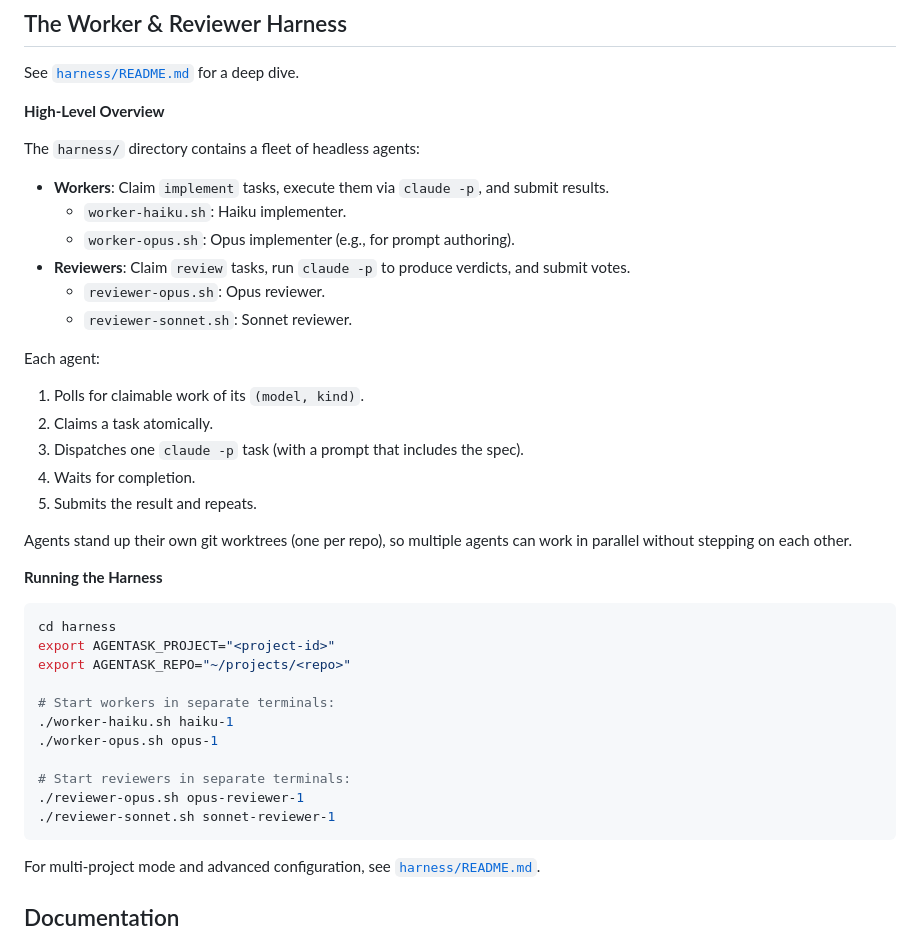
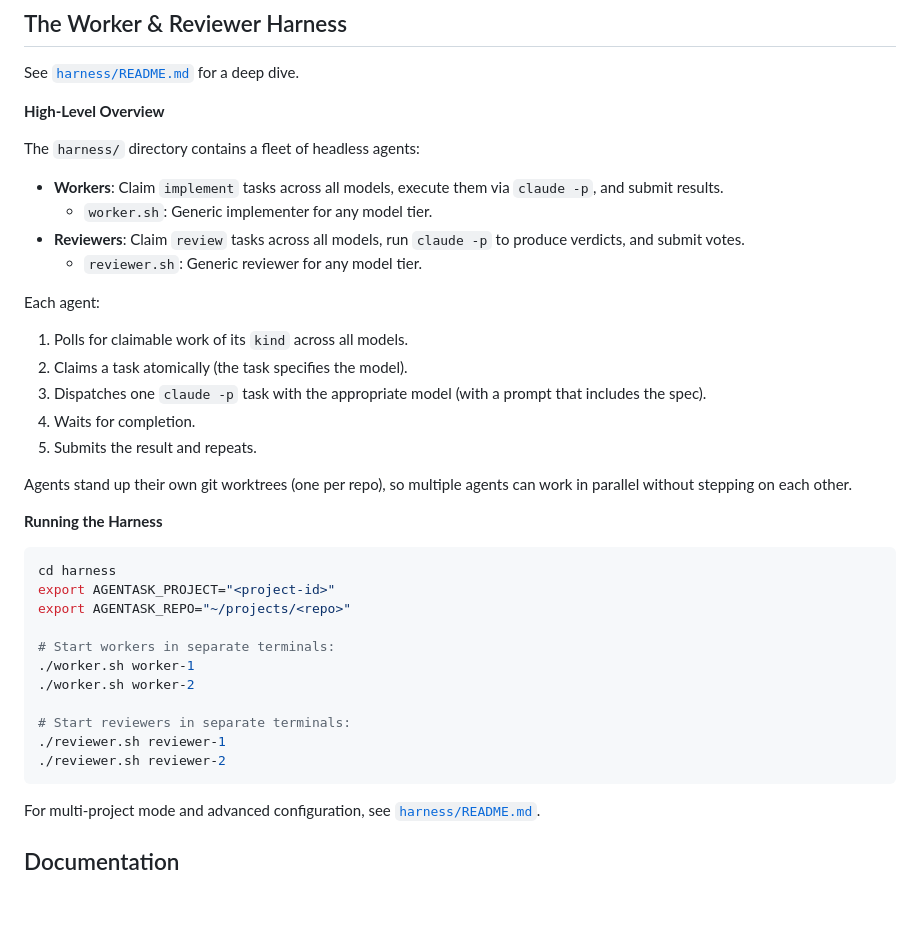
Before and after one commit to boldfield/agentask, a Markdown page: README.md, the part around the change. Drawn GitHub-style; blank space fills up the shorter version.

Commit message:
docs: update harness references to use generic worker.sh/reviewer.sh
Replace all examples and documentation of per-model wrappers
(worker-haiku.sh, worker-opus.sh, reviewer-opus.sh, reviewer-sonnet.sh)
with the new generic wrappers (worker.sh, reviewer.sh) that claim
work across all models. Update both main README and harness README.

Co-Authored-By: Claude (haiku) <noreply@anthropic.com>

````diff
--- a/README.md
+++ b/README.md
@@ -157,17 +157,15 @@ See [`harness/README.md`](./harness/README.md) for a deep dive.
 
 The `harness/` directory contains a fleet of headless agents:
 
-- **Workers**: Claim `implement` tasks, execute them via `claude -p`, and submit results.
-  - `worker-haiku.sh`: Haiku implementer.
-  - `worker-opus.sh`: Opus implementer (e.g., for prompt authoring).
-- **Reviewers**: Claim `review` tasks, run `claude -p` to produce verdicts, and submit votes.
-  - `reviewer-opus.sh`: Opus reviewer.
-  - `reviewer-sonnet.sh`: Sonnet reviewer.
+- **Workers**: Claim `implement` tasks across all models, execute them via `claude -p`, and submit results.
+  - `worker.sh`: Generic implementer for any model tier.
+- **Reviewers**: Claim `review` tasks across all models, run `claude -p` to produce verdicts, and submit votes.
+  - `reviewer.sh`: Generic reviewer for any model tier.
 
 Each agent:
-1. Polls for claimable work of its `(model, kind)`.
-2. Claims a task atomically.
-3. Dispatches one `claude -p` task (with a prompt that includes the spec).
+1. Polls for claimable work of its `kind` across all models.
+2. Claims a task atomically (the task specifies the model).
+3. Dispatches one `claude -p` task with the appropriate model (with a prompt that includes the spec).
 4. Waits for completion.
 5. Submits the result and repeats.
 
@@ -182,12 +180,12 @@ export AGENTASK_PROJECT="<project-id>"
 export AGENTASK_REPO="~/projects/<repo>"
 
 # Start workers in separate terminals:
-./worker-haiku.sh haiku-1
-./worker-opus.sh opus-1
+./worker.sh worker-1
+./worker.sh worker-2
 
 # Start reviewers in separate terminals:
-./reviewer-opus.sh opus-reviewer-1
-./reviewer-sonnet.sh sonnet-reviewer-1
+./reviewer.sh reviewer-1
+./reviewer.sh reviewer-2
 ```
 
 For multi-project mode and advanced configuration, see [`harness/README.md`](./harness/README.md).
````
Also changed, not shown: harness/README.md (+2 -2 lines).
